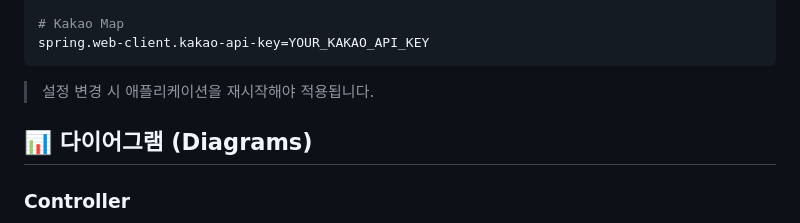
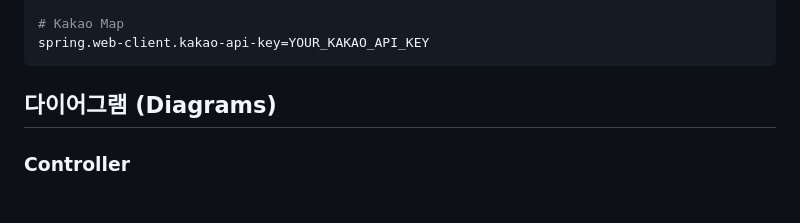
Before and after one commit to DeokJong/AIbracadabra, a Markdown page: README.md, the part around the change printed below. GitHub-like rendering; blank space fills up the shorter version.

````diff
--- a/README.md
+++ b/README.md
@@ -173,9 +173,7 @@ weather.openweathermap.api-key=YOUR_API_KEY
 spring.web-client.kakao-api-key=YOUR_KAKAO_API_KEY
 ```
 
-> 설정 변경 시 애플리케이션을 재시작해야 적용됩니다.
-
-<h2 id="diagrams">📊 다이어그램 (Diagrams)</h2>
+<h2 id="diagrams">다이어그램 (Diagrams)</h2>
 
 ### Controller
 
````
Also changed, not shown: other parts of README.md (+24 -24 lines).
